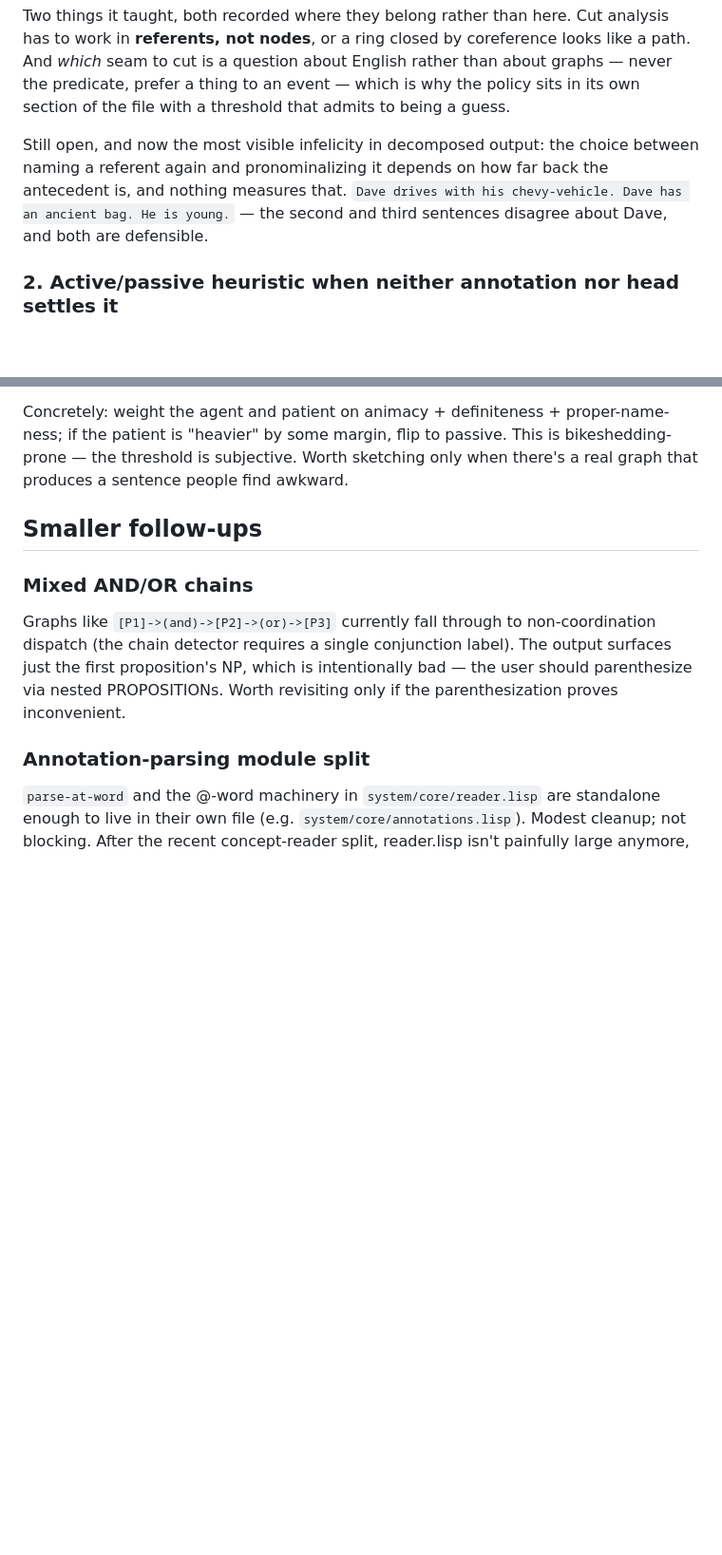
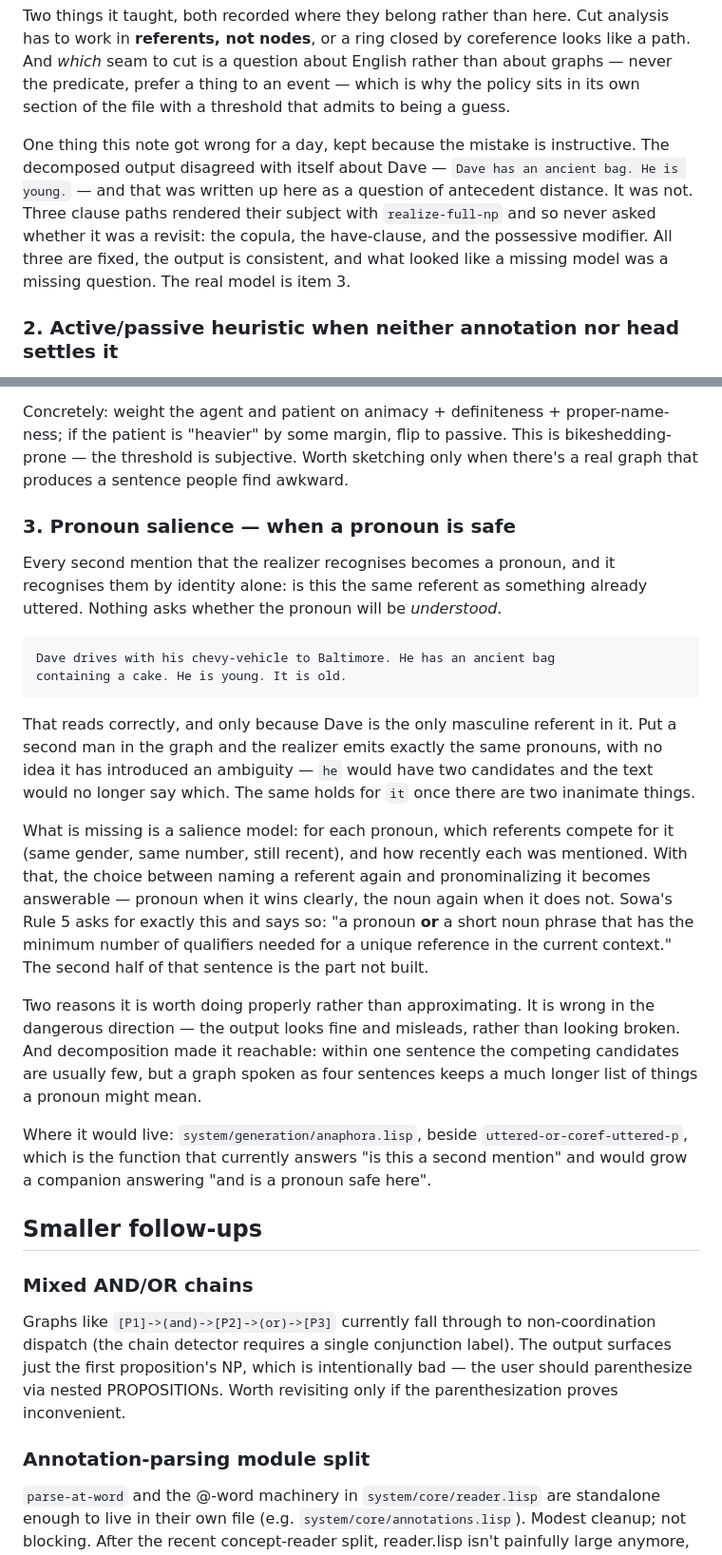
Before and after one commit to bruceseely/cgraph, a Markdown page: notes/graph-to-text-todo.md, 2 parts joined by grey strips. Shown at 95% size. Rendered like a GitHub page; blank space fills up the shorter version.

Commit message:
notes: pronoun salience is what is actually left
The realizer picks a pronoun on identity alone -- is this the same referent
as something already uttered -- and never asks whether the pronoun can be
UNDERSTOOD. With one man in the text `he' is unambiguous and the output is
right; with two it produces the same `he' and has no idea it has introduced
an ambiguity. Sowa's Rule 5 asks for "a pronoun OR a short noun phrase that
has the minimum number of qualifiers needed for a unique reference", and it
is the second half that is unbuilt.

Written up as item 3 rather than a line, because it is wrong in the
dangerous direction: output that looks fine and misleads, rather than
output that looks broken. Decomposition is also what makes it reachable --
inside one sentence few candidates compete, but a graph spoken as four
sentences carries a much longer list of things a pronoun might mean.

Item 1 keeps the mistake that led here rather than quietly dropping it.
This file called the same-person inconsistency a question of antecedent
distance; it was three clause paths that never asked whether their subject
was a revisit. What looked like a missing model was a missing question, and
that is worth a paragraph to whoever reads this next.

§8 of graph-to-text-features.md gains the limitation, since that file says
what the realizer does and had been promising more than it delivers.

Co-Authored-By: Claude Opus 5 <noreply@anthropic.com>

```diff
--- a/notes/graph-to-text-todo.md
+++ b/notes/graph-to-text-todo.md
@@ -35,11 +35,14 @@ English rather than about graphs — never the predicate, prefer a thing to
 an event — which is why the policy sits in its own section of the file with
 a threshold that admits to being a guess.
 
-Still open, and now the most visible infelicity in decomposed output: the
-choice between naming a referent again and pronominalizing it depends on how
-far back the antecedent is, and nothing measures that. `Dave drives with his
-chevy-vehicle. Dave has an ancient bag. He is young.` — the second and third
-sentences disagree about Dave, and both are defensible.
+One thing this note got wrong for a day, kept because the mistake is
+instructive. The decomposed output disagreed with itself about Dave —
+`Dave has an ancient bag. He is young.` — and that was written up here as a
+question of antecedent distance. It was not. Three clause paths rendered
+their subject with `realize-full-np` and so never asked whether it was a
+revisit: the copula, the have-clause, and the possessive modifier. All three
+are fixed, the output is consistent, and what looked like a missing model
+was a missing question. The real model is item 3.
 
 ### 2. Active/passive heuristic when neither annotation nor head settles it
 
@@ -56,6 +59,41 @@ proper-name-ness; if the patient is "heavier" by some margin, flip to
 passive. This is bikeshedding-prone — the threshold is subjective. Worth
 sketching only when there's a real graph that produces a sentence
 people find awkward.
+
+### 3. Pronoun salience — when a pronoun is safe
+
+Every second mention that the realizer recognises becomes a pronoun, and it
+recognises them by identity alone: is this the same referent as something
+already uttered. Nothing asks whether the pronoun will be *understood*.
+
+    Dave drives with his chevy-vehicle to Baltimore. He has an ancient bag
+    containing a cake. He is young. It is old.
+
+That reads correctly, and only because Dave is the only masculine referent
+in it. Put a second man in the graph and the realizer emits exactly the same
+pronouns, with no idea it has introduced an ambiguity — `he` would have two
+candidates and the text would no longer say which. The same holds for `it`
+once there are two inanimate things.
+
+What is missing is a salience model: for each pronoun, which referents
+compete for it (same gender, same number, still recent), and how recently
+each was mentioned. With that, the choice between naming a referent again and
+pronominalizing it becomes answerable — pronoun when it wins clearly, the
+noun again when it does not. Sowa's Rule 5 asks for exactly this and says so:
+"a pronoun **or** a short noun phrase that has the minimum number of
+qualifiers needed for a unique reference in the current context." The second
+half of that sentence is the part not built.
+
+Two reasons it is worth doing properly rather than approximating. It is
+wrong in the dangerous direction — the output looks fine and misleads,
+rather than looking broken. And decomposition made it reachable: within one
+sentence the competing candidates are usually few, but a graph spoken as
+four sentences keeps a much longer list of things a pronoun might mean.
+
+Where it would live: `system/generation/anaphora.lisp`, beside
+`uttered-or-coref-uttered-p`, which is the function that currently answers
+"is this a second mention" and would grow a companion answering "and is a
+pronoun safe here".
 
 ## Smaller follow-ups
 
```
Also changed, not shown: notes/graph-to-text-features.md (+9 -0 lines).
